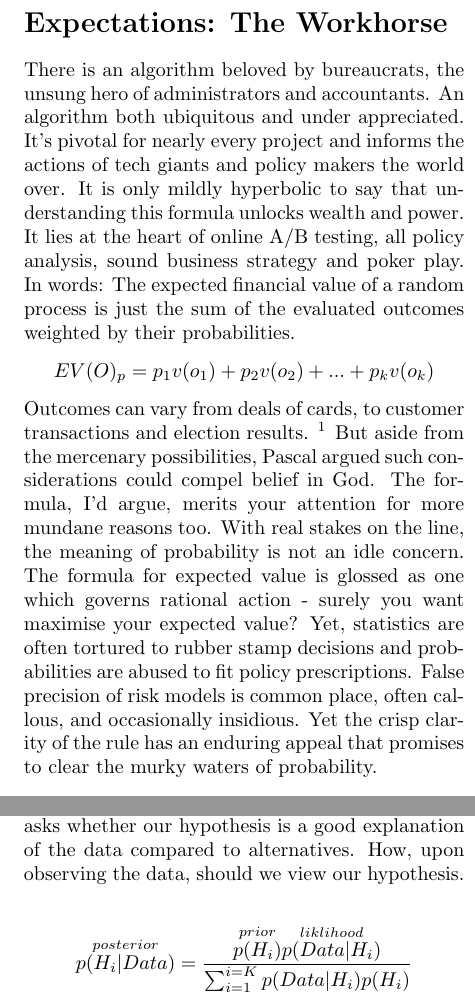
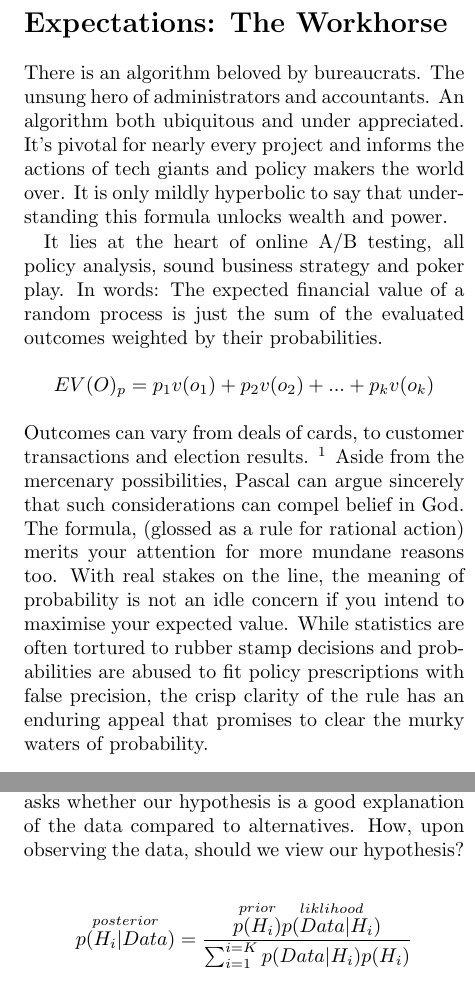
Before and after one commit to NathanielF/non-fiction-writing, a LaTeX document (Decisions and Expected Value.tex): two parts of the columns of pages 1 and 5 of 7, joined at a grey line, cut so that both start at the same text. Compiled offline with pdfLaTeX.

Commit message:
Tidied intro

```diff
--- a/Decisions and Expected Value.tex
+++ b/Decisions and Expected Value.tex
@@ -14,9 +14,11 @@
 
 
 \section*{Expectations: The Workhorse}
-There is an algorithm beloved by bureaucrats, the unsung hero of administrators and accountants. An algorithm  both ubiquitous and under appreciated. It's pivotal for nearly every project and informs the actions of tech giants and policy makers the world over. It is only mildly hyperbolic to say that understanding this formula unlocks wealth and power. It lies at the heart of online A/B testing, all policy analysis, sound business strategy and poker play. In words: The expected financial value of a random process is just the sum of the evaluated outcomes weighted by their probabilities.
+There is an algorithm beloved by bureaucrats. The unsung hero of administrators and accountants. An algorithm both ubiquitous and under appreciated. It's pivotal for nearly every project and informs the actions of tech giants and policy makers the world over. It is only mildly hyperbolic to say that understanding this formula unlocks wealth and power.
+
+It lies at the heart of online A/B testing, all policy analysis, sound business strategy and poker play. In words: The expected financial value of a random process is just the sum of the evaluated outcomes weighted by their probabilities.
 $$ EV(O)_{p} = p_{1}v(o_{1}) + p_{2}v(o_{2}) + ... + p_{k}v(o_{k}) $$
-Outcomes can vary from deals of cards, to customer transactions and election results. \footnote{In the jargon $O$ is a random variable which can be realised as any of the outcomes  $ o_{j} :  1 \leq j \leq k$} But aside from the mercenary possibilities, Pascal argued such considerations could compel belief in God. The formula, I'd argue, merits your attention for more mundane reasons too. With real stakes on the line, the meaning of probability is not an idle concern. The formula for expected value is glossed as one which governs rational action - surely you want maximise your expected value? Yet, statistics are often tortured to rubber stamp decisions and probabilities are abused to fit policy prescriptions. False precision of risk models is common place, often callous, and occasionally insidious. Yet the crisp clarity of the rule has an enduring appeal that promises to clear the murky waters of probability.
+Outcomes can vary from deals of cards, to customer transactions and election results. \footnote{In the jargon $O$ is a random variable which can be realised as any of the outcomes  $ o_{j} :  1 \leq j \leq k$} Aside from the mercenary possibilities, Pascal can argue sincerely that such considerations can compel belief in God. The formula, (glossed as a rule for rational action) merits your attention for more mundane reasons too. With real stakes on the line, the meaning of probability is not an idle concern if you intend to maximise your expected value. While statistics are often tortured to rubber stamp decisions and probabilities are abused to fit policy prescriptions with false precision, the crisp clarity of the rule has an enduring appeal that promises to clear the murky waters of probability.
 
 \subsection*{Two sides of a Coin}
 Probability has a dual aspect. On one reading it refers to the long run tendency of a random process, on another the probability is construed as the degree of belief in the an outcome. On the first (frequentist) interpretation a probability distribution has certain fixed theoretical characteristics, as in a uniform probability distribution of a fair coin where all outcomes are equally likely. On the second (Bayesian) reading the characteristics of the probability distribution are learned from the data. These approaches are united by the Law of Large numbers which states that as the size of our sample increases our sample average will converge to the expected realisation of the theoretical process.
@@ -122,7 +124,7 @@ $$ H_1 : \text{ true proportion of heads } =  0.5 $$
 In this instance the shape of the binomial distribution defined by a 0.4 biased coin allows for significantly greater than  5\% chance for observing the above sequence. So we do not have enough reason to reject $(H0)$ at the traditional threshold. By design the assumed distribution builds in characteristics of long-run variance of the process, and the slim threshold for rejection is designed to minimise errors. Without enough observations the sample distribution is unlikely to be properly centred around a stable point. This makes even small p-value thresholds unreliable. Elections are an example of repeated process which (arguably) offer a repeated choice, but political dynamics are such to undermine the statistical properties of an apparent binary choice. One voter is not easily exchangeable with another, a sample poll in Texas is not the same as one in New York. We cannot blindly take a sample poll to imply the spread or volatility of a population, and with low samples it's hard to justify any kind of inference from expectation.
 
 \subsubsection*{Inference from Prior Belief}
-On the other hand if we instead use probability to calibrate our beliefs, then we should be more explicit in our assessment of $(H0), (H1)$. Let's assume that our prior beliefs about whether the game is rigged is 50/50. Then we evaluate the two hypothesis using Bayes's rule for incorporating our prior belief and the data. The Bayesian asks whether our hypothesis is a good explanation of the data compared to alternatives. How, upon observing the data, should we view our hypothesis.
+On the other hand if we instead use probability to calibrate our beliefs, then we should be more explicit in our assessment of $(H0), (H1)$. Let's assume that our prior beliefs about whether the game is rigged is 50/50. Then we evaluate the two hypothesis using Bayes's rule for incorporating our prior belief and the data. The Bayesian asks whether our hypothesis is a good explanation of the data compared to alternatives. How, upon observing the data, should we view our hypothesis?
 
 $$ \overset{posterior}{p(H_{i} | Data)} = \frac{\overset{prior}{p(H_{i})}\overset{liklihood}{p(Data | H_{i})}}{\underset{evidence}{\sum_{i=1}^{i =K} p(Data | H_{i})p(H_i)}}$$
 
```
Also changed, not shown: Decisions and Expected Value.pdf.
